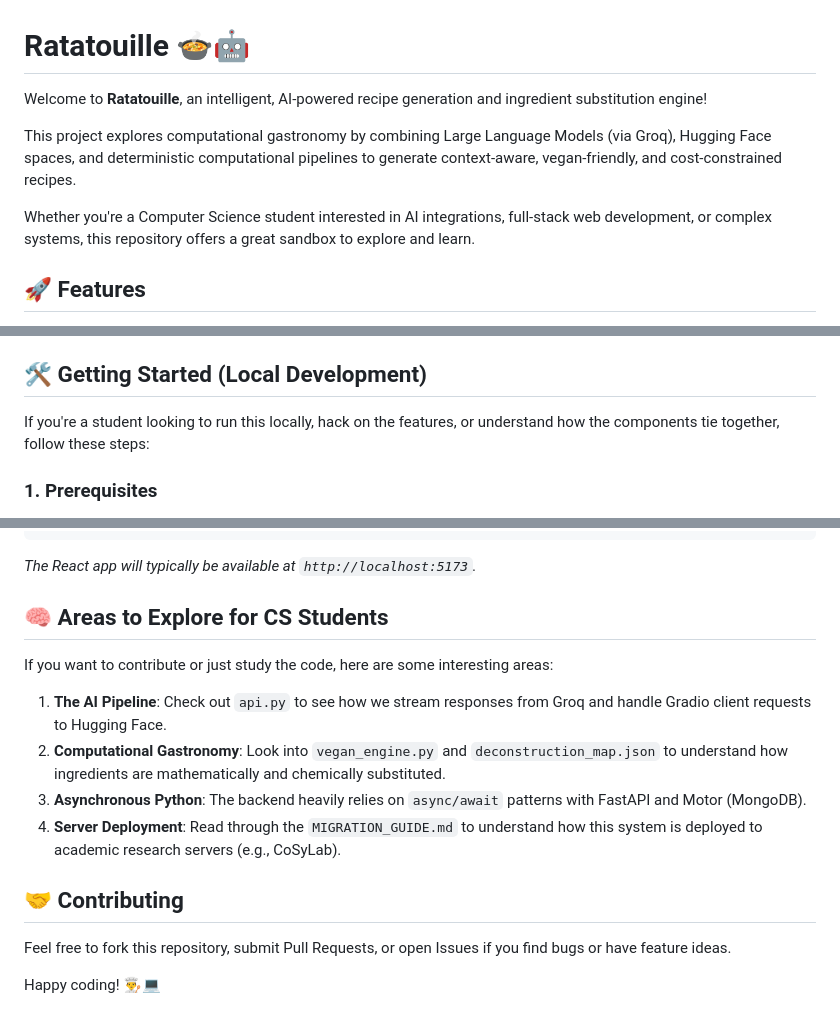
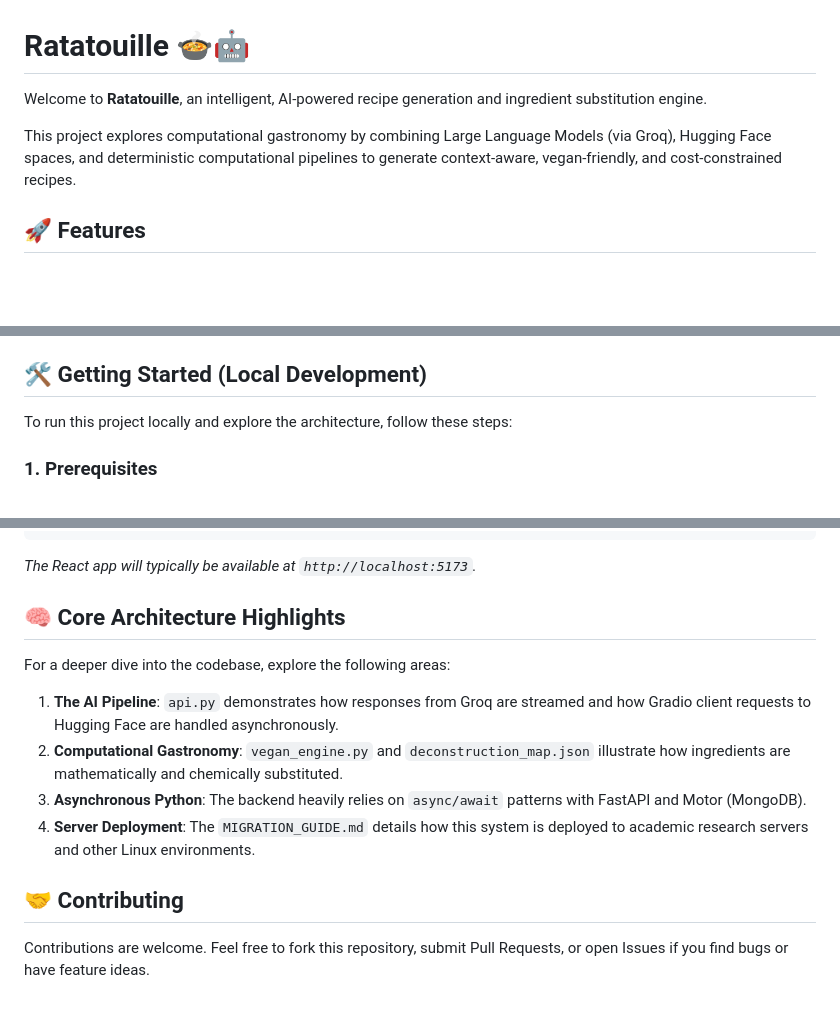
Before and after one commit to dn74iiit/ratatouille-app, a Markdown page: README.md, 3 parts joined by grey strips. Drawn GitHub-style; blank space fills up the shorter version.

Commit message:
Update README tone to be universally technical

````diff
--- a/README.md
+++ b/README.md
@@ -1,10 +1,8 @@
 # Ratatouille 🍲🤖
 
-Welcome to **Ratatouille**, an intelligent, AI-powered recipe generation and ingredient substitution engine!
+Welcome to **Ratatouille**, an intelligent, AI-powered recipe generation and ingredient substitution engine.
 
 This project explores computational gastronomy by combining Large Language Models (via Groq), Hugging Face spaces, and deterministic computational pipelines to generate context-aware, vegan-friendly, and cost-constrained recipes.
-
-Whether you're a Computer Science student interested in AI integrations, full-stack web development, or complex systems, this repository offers a great sandbox to explore and learn.
 
 ## 🚀 Features
 
@@ -34,7 +32,7 @@ Whether you're a Computer Science student interested in AI integrations, full-st
 
 ## 🛠️ Getting Started (Local Development)
 
-If you're a student looking to run this locally, hack on the features, or understand how the components tie together, follow these steps:
+To run this project locally and explore the architecture, follow these steps:
 
 ### 1. Prerequisites
 - **Python 3.9+**
@@ -80,15 +78,13 @@ npm run dev
 ```
 *The React app will typically be available at `http://localhost:5173`.*
 
-## 🧠 Areas to Explore for CS Students
+## 🧠 Core Architecture Highlights
 
-If you want to contribute or just study the code, here are some interesting areas:
-1. **The AI Pipeline**: Check out `api.py` to see how we stream responses from Groq and handle Gradio client requests to Hugging Face.
-2. **Computational Gastronomy**: Look into `vegan_engine.py` and `deconstruction_map.json` to understand how ingredients are mathematically and chemically substituted.
+For a deeper dive into the codebase, explore the following areas:
+1. **The AI Pipeline**: `api.py` demonstrates how responses from Groq are streamed and how Gradio client requests to Hugging Face are handled asynchronously.
+2. **Computational Gastronomy**: `vegan_engine.py` and `deconstruction_map.json` illustrate how ingredients are mathematically and chemically substituted.
 3. **Asynchronous Python**: The backend heavily relies on `async/await` patterns with FastAPI and Motor (MongoDB).
-4. **Server Deployment**: Read through the `MIGRATION_GUIDE.md` to understand how this system is deployed to academic research servers (e.g., CoSyLab).
+4. **Server Deployment**: The `MIGRATION_GUIDE.md` details how this system is deployed to academic research servers and other Linux environments.
 
 ## 🤝 Contributing
-Feel free to fork this repository, submit Pull Requests, or open Issues if you find bugs or have feature ideas.
-
-Happy coding! 👨‍🍳💻
+Contributions are welcome. Feel free to fork this repository, submit Pull Requests, or open Issues if you find bugs or have feature ideas.
````
